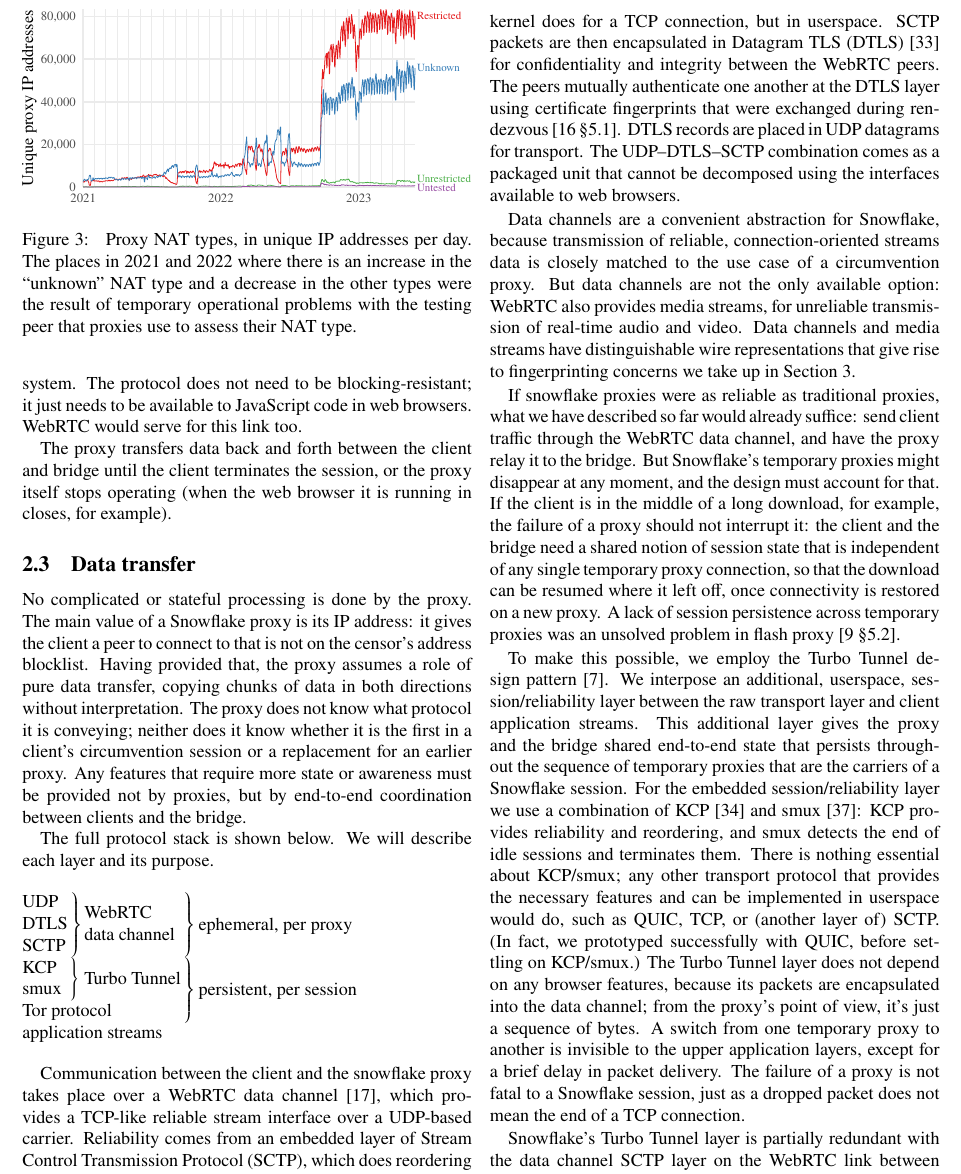
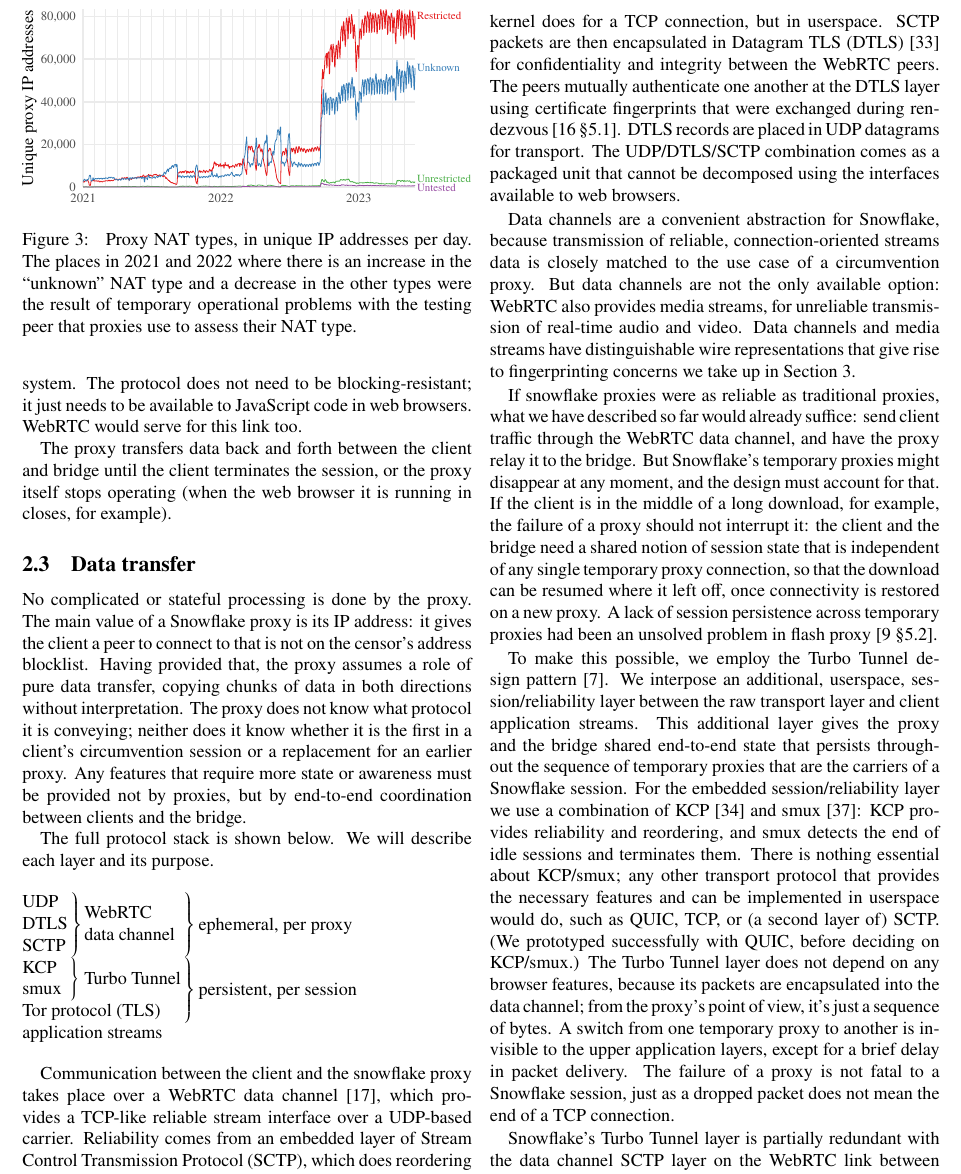
Before and after one commit to turfed/snowflake-paper, a LaTeX paper (snowflake.tex): part of page 6 of 19, cut so that both start at the same text. Compiled offline with pdfLaTeX.

Commit message:
Minor edits.

```diff
--- a/snowflake.tex
+++ b/snowflake.tex
@@ -860,9 +861,10 @@
 SCTP \\
 KCP & \rdelim\}{2}{*} & \multirow{2}{*}{Turbo Tunnel} & \rdelim\}{3}{*}[\,persistent, per session] \\
 smux \\
-\multicolumn{3}{@{}l}{Tor protocol} \\
+\multicolumn{3}{@{}l}{Tor protocol (TLS)} \\
 \multicolumn{4}{@{}l}{application streams} \\
 \end{tabular}
+
 \bigskip
 
 Communication between the client and the snowflake proxy
@@ -881,7 +883,7 @@
 at the DTLS layer using certificate fingerprints
 that were exchanged during rendezvous~\cite[\S 5.1]{rfc8842}.
 DTLS records are placed in UDP datagrams for transport.
-The UDP--DTLS--SCTP combination comes as a packaged unit
+The UDP/\allowbreak DTLS/\allowbreak SCTP combination comes as a packaged unit
 that cannot be decomposed using the interfaces available to web browsers.
 
 Data channels are a convenient abstraction for Snowflake,
@@ -908,7 +910,7 @@
 so that the download can be resumed where it left off,
 once connectivity is restored on a new proxy.
 A~lack of session persistence across temporary proxies
-was an unsolved problem in flash proxy~\cite[\S 5.2]{Fifield2012a}.
+had been an unsolved problem in flash proxy~\cite[\S 5.2]{Fifield2012a}.
 
 To make this possible, we employ the
 Turbo Tunnel design pattern~\cite{Fifield2020a}.
@@ -925,11 +927,11 @@
 smux~\cite{smux}:
 KCP provides reliability and reordering,
 and smux detects the end of idle sessions and terminates them.
-There is nothing essential about KCP/smux;
+There is nothing essential about KCP/\allowbreak smux;
 any other transport protocol that provides the necessary features
 and can be implemented in userspace would~do,
-such as QUIC, TCP, or (another layer of) SCTP.
-(In~fact, we prototyped successfully with QUIC, before settling on KCP/smux.)
+such as QUIC, TCP, or (a~second layer of) SCTP.
+(We~prototyped successfully with QUIC, before deciding on KCP/\allowbreak smux.)
 The Turbo Tunnel layer does not depend on any browser features,
 because its packets are encapsulated into the data channel;
 from the proxy's point of view, it's just a sequence of bytes.
```
Also changed, not shown: snowflake.tex (1 more changed lines).
